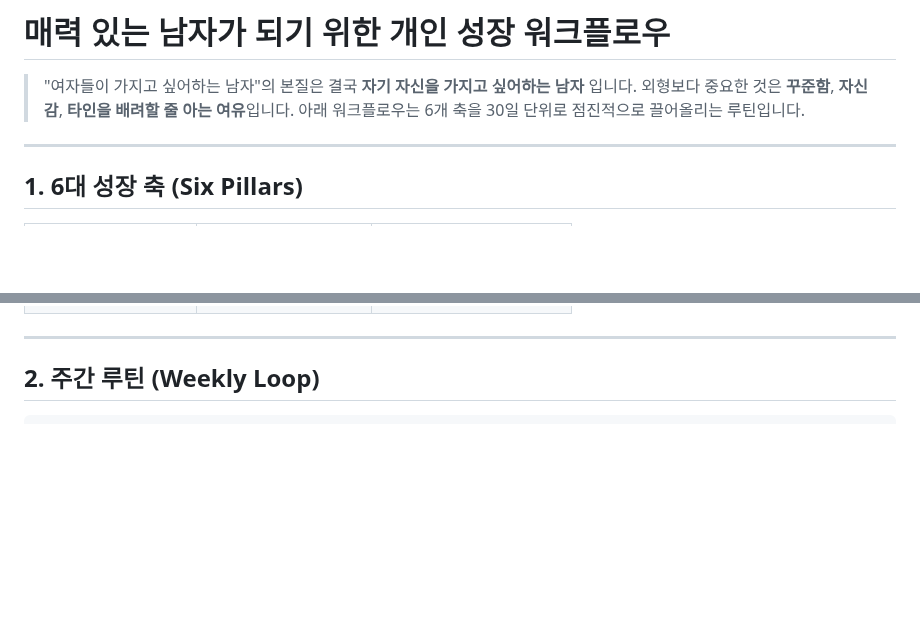
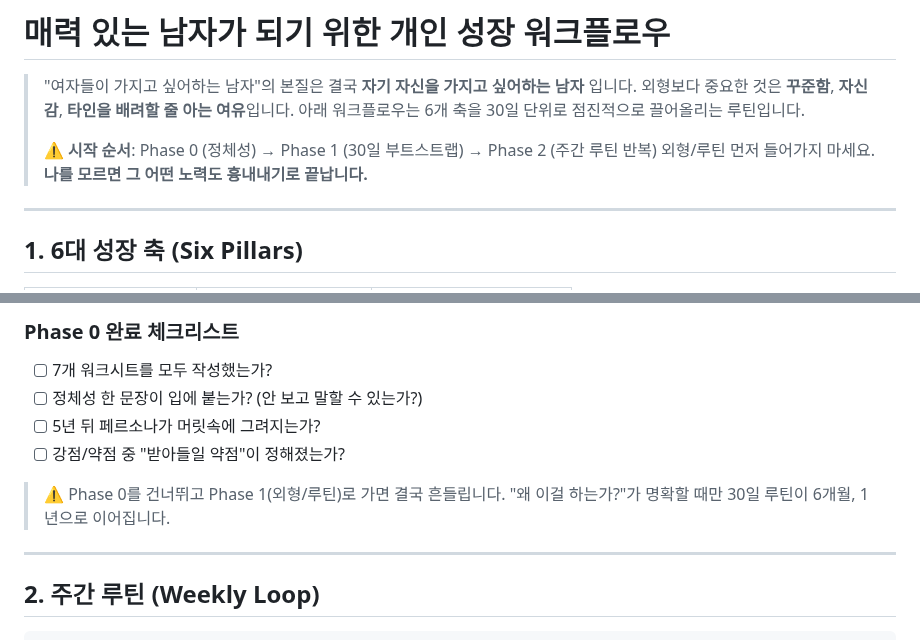
Before and after one commit to chanjoonglee-cell/ReelsMaking, a Markdown page: PERSONAL_DEVELOPMENT_WORKFLOW.md, 2 parts joined by grey strips. Drawn GitHub-style; blank space fills up the shorter version.

Commit message:
Add Phase 0: identity discovery as prerequisite
외형/루틴보다 먼저 정체성을 찾아야 한다는 피드백 반영.
14일 정체성 발굴 워크시트 (가치관, 인생곡선, 강약점, 롤모델,
이키가이, 페르소나, 정체성 한 문장) 추가.

https://claude.ai/code/session_01QCDUKaZTu4Qn5W5TdRiCkc

```diff
--- a/PERSONAL_DEVELOPMENT_WORKFLOW.md
+++ b/PERSONAL_DEVELOPMENT_WORKFLOW.md
@@ -3,6 +3,9 @@
 > "여자들이 가지고 싶어하는 남자"의 본질은 결국 **자기 자신을 가지고 싶어하는 남자** 입니다.
 > 외형보다 중요한 것은 **꾸준함**, **자신감**, **타인을 배려할 줄 아는 여유**입니다.
 > 아래 워크플로우는 6개 축을 30일 단위로 점진적으로 끌어올리는 루틴입니다.
+>
+> ⚠️ **시작 순서**: Phase 0 (정체성) → Phase 1 (30일 부트스트랩) → Phase 2 (주간 루틴 반복)
+> 외형/루틴 먼저 들어가지 마세요. **나를 모르면 그 어떤 노력도 흉내내기로 끝납니다.**
 
 ---
 
@@ -19,3 +100,11 @@
+### Phase 0 완료 체크리스트
+- [ ] 7개 워크시트를 모두 작성했는가?
+- [ ] 정체성 한 문장이 입에 붙는가? (안 보고 말할 수 있는가?)
+- [ ] 5년 뒤 페르소나가 머릿속에 그려지는가?
+- [ ] 강점/약점 중 "받아들일 약점"이 정해졌는가?
+
+> ⚠️ Phase 0를 건너뛰고 Phase 1(외형/루틴)로 가면 결국 흔들립니다.
+> "왜 이걸 하는가?"가 명확할 때만 30일 루틴이 6개월, 1년으로 이어집니다.
 
 ---
 
```
Also changed, not shown: other parts of PERSONAL_DEVELOPMENT_WORKFLOW.md (+78 -0 lines).
